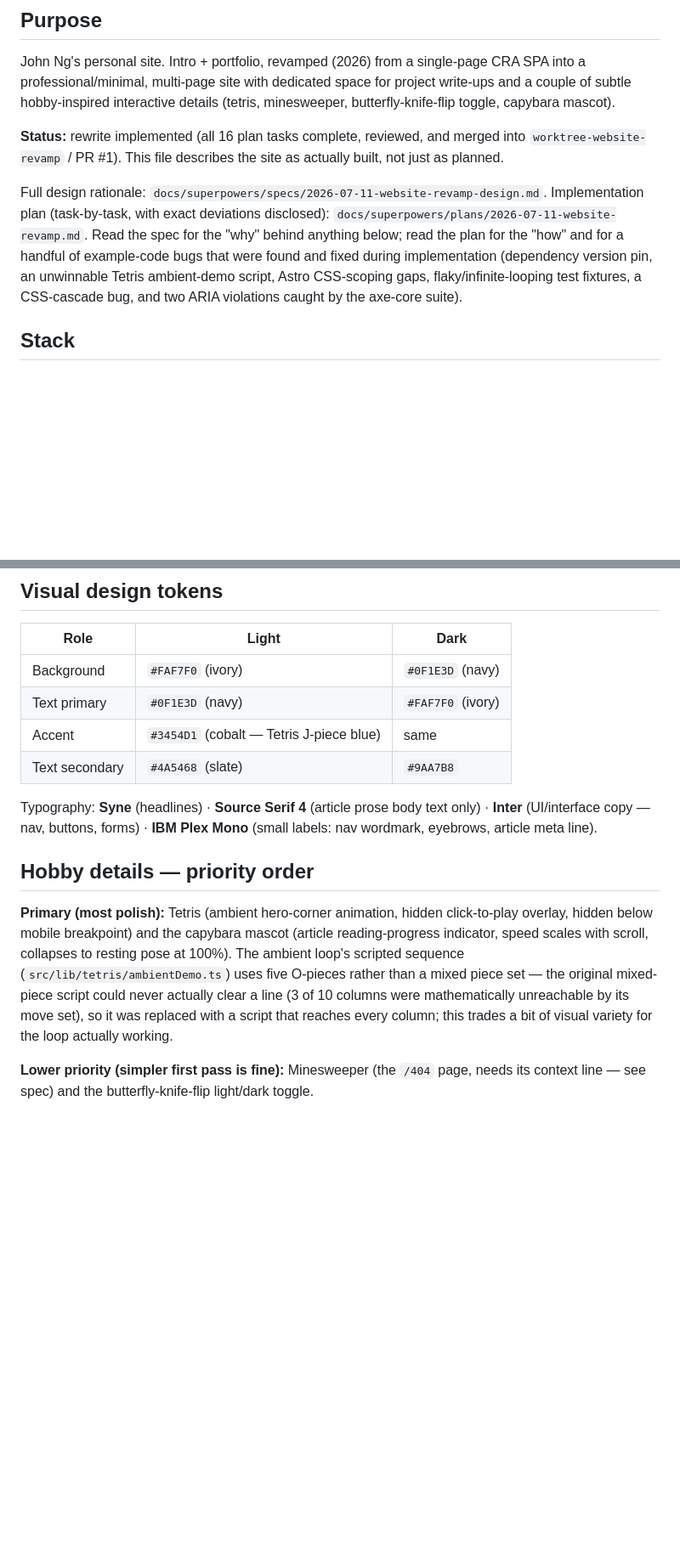
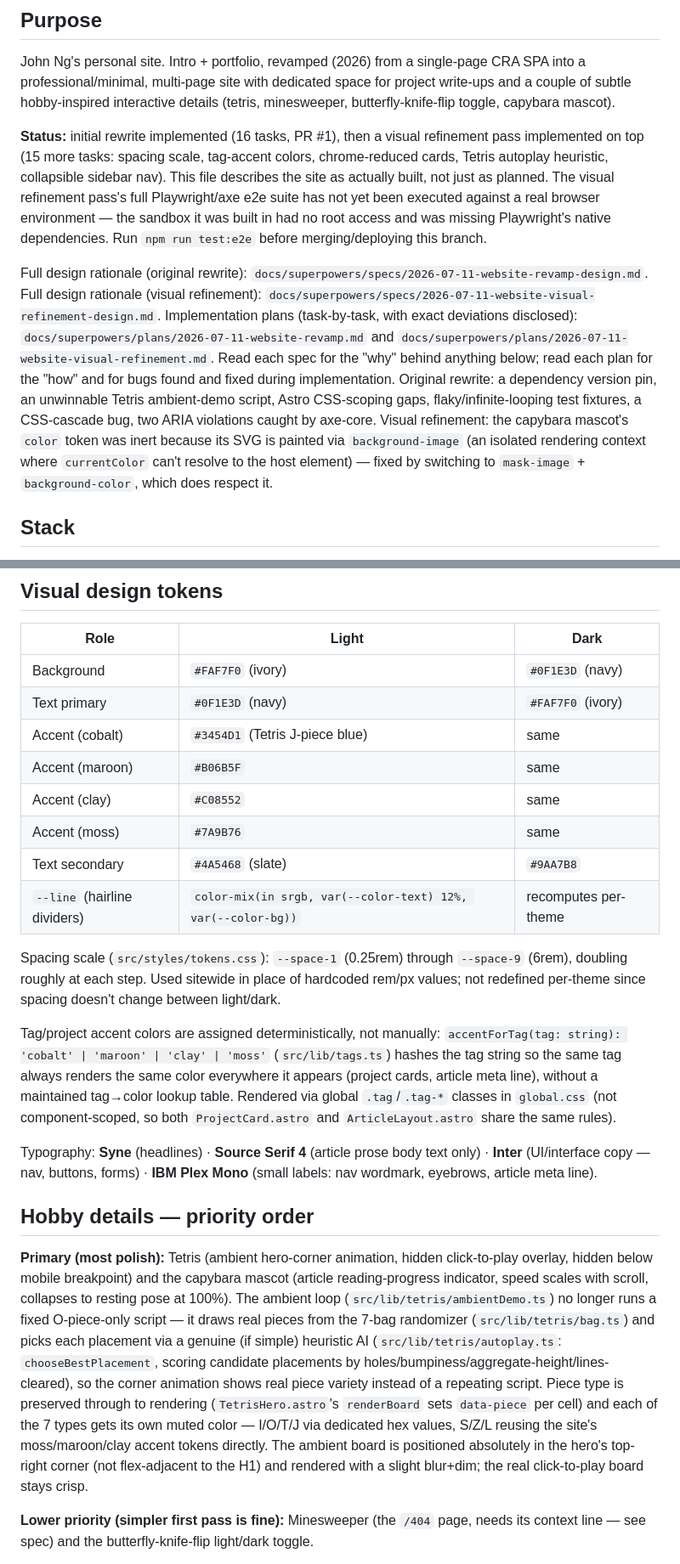
Before and after one commit to JohnN05/website, a Markdown page: CLAUDE.md, 2 parts joined by grey strips. Shown at 85% size. Drawn GitHub-style; blank space fills up the shorter version.

Commit message:
docs: reconcile CLAUDE.md with visual refinement pass
Documents the new spacing scale, tag-accent-color system, Tetris autoplay
heuristic, and collapsible sidebar nav. Flags that the full e2e/axe suite
has not yet run against these changes in a real browser environment.

```diff
--- a/CLAUDE.md
+++ b/CLAUDE.md
@@ -7,18 +7,31 @@ CRA SPA into a professional/minimal, multi-page site with dedicated space for
 project write-ups and a couple of subtle hobby-inspired interactive details
 (tetris, minesweeper, butterfly-knife-flip toggle, capybara mascot).
 
-**Status:** rewrite implemented (all 16 plan tasks complete, reviewed, and
-merged into `worktree-website-revamp` / PR #1). This file describes the site
-as actually built, not just as planned.
+**Status:** initial rewrite implemented (16 tasks, PR #1), then a visual
+refinement pass implemented on top (15 more tasks: spacing scale, tag-accent
+colors, chrome-reduced cards, Tetris autoplay heuristic, collapsible sidebar
+nav). This file describes the site as actually built, not just as planned.
+The visual refinement pass's full Playwright/axe e2e suite has not yet been
+executed against a real browser environment — the sandbox it was built in
+had no root access and was missing Playwright's native dependencies. Run
+`npm run test:e2e` before merging/deploying this branch.
 
-Full design rationale: `docs/superpowers/specs/2026-07-11-website-revamp-design.md`.
-Implementation plan (task-by-task, with exact deviations disclosed):
-`docs/superpowers/plans/2026-07-11-website-revamp.md`. Read the spec for the
-"why" behind anything below; read the plan for the "how" and for a handful of
-example-code bugs that were found and fixed during implementation (dependency
-version pin, an unwinnable Tetris ambient-demo script, Astro CSS-scoping
-gaps, flaky/infinite-looping test fixtures, a CSS-cascade bug, and two ARIA
-violations caught by the axe-core suite).
+Full design rationale (original rewrite):
+`docs/superpowers/specs/2026-07-11-website-revamp-design.md`. Full design
+rationale (visual refinement):
+`docs/superpowers/specs/2026-07-11-website-visual-refinement-design.md`.
+Implementation plans (task-by-task, with exact deviations disclosed):
+`docs/superpowers/plans/2026-07-11-website-revamp.md` and
+`docs/superpowers/plans/2026-07-11-website-visual-refinement.md`. Read each
+spec for the "why" behind anything below; read each plan for the "how" and
+for bugs found and fixed during implementation. Original rewrite: a
+dependency version pin, an unwinnable Tetris ambient-demo script, Astro
+CSS-scoping gaps, flaky/infinite-looping test fixtures, a CSS-cascade bug,
+two ARIA violations caught by axe-core. Visual refinement: the capybara
+mascot's `color` token was inert because its SVG is painted via
+`background-image` (an isolated rendering context where `currentColor`
+can't resolve to the host element) — fixed by switching to `mask-image` +
+`background-color`, which does respect it.
 
 ## Stack
 
@@ -91,8 +130,25 @@ in the repo as a non-live "copy this file" starting point.
 |---|---|---|
 | Background | `#FAF7F0` (ivory) | `#0F1E3D` (navy) |
 | Text primary | `#0F1E3D` (navy) | `#FAF7F0` (ivory) |
-| Accent | `#3454D1` (cobalt — Tetris J-piece blue) | same |
+| Accent (cobalt) | `#3454D1` (Tetris J-piece blue) | same |
+| Accent (maroon) | `#B06B5F` | same |
+| Accent (clay) | `#C08552` | same |
+| Accent (moss) | `#7A9B76` | same |
 | Text secondary | `#4A5468` (slate) | `#9AA7B8` |
+| `--line` (hairline dividers) | `color-mix(in srgb, var(--color-text) 12%, var(--color-bg))` | recomputes per-theme |
+
+Spacing scale (`src/styles/tokens.css`): `--space-1` (0.25rem) through
+`--space-9` (6rem), doubling roughly at each step. Used sitewide in place of
+hardcoded rem/px values; not redefined per-theme since spacing doesn't
+change between light/dark.
+
+Tag/project accent colors are assigned deterministically, not manually:
+`accentForTag(tag: string): 'cobalt' | 'maroon' | 'clay' | 'moss'`
+(`src/lib/tags.ts`) hashes the tag string so the same tag always renders the
+same color everywhere it appears (project cards, article meta line), without
+a maintained tag→color lookup table. Rendered via global `.tag`/`.tag-*`
+classes in `global.css` (not component-scoped, so both `ProjectCard.astro`
+and `ArticleLayout.astro` share the same rules).
 
 Typography: **Syne** (headlines) · **Source Serif 4** (article prose body
 text only) · **Inter** (UI/interface copy — nav, buttons, forms) · **IBM Plex
@@ -103,12 +159,20 @@ Mono** (small labels: nav wordmark, eyebrows, article meta line).
 **Primary (most polish):** Tetris (ambient hero-corner animation, hidden
 click-to-play overlay, hidden below mobile breakpoint) and the capybara
 mascot (article reading-progress indicator, speed scales with scroll,
-collapses to resting pose at 100%). The ambient loop's scripted sequence
-(`src/lib/tetris/ambientDemo.ts`) uses five O-pieces rather than a mixed
-piece set — the original mixed-piece script could never actually clear a
-line (3 of 10 columns were mathematically unreachable by its move set), so
-it was replaced with a script that reaches every column; this trades a bit
-of visual variety for the loop actually working.
+collapses to resting pose at 100%). The ambient loop
+(`src/lib/tetris/ambientDemo.ts`) no longer runs a fixed O-piece-only
+script — it draws real pieces from the 7-bag randomizer
+(`src/lib/tetris/bag.ts`) and picks each placement via a genuine (if
+simple) heuristic AI (`src/lib/tetris/autoplay.ts`: `chooseBestPlacement`,
+scoring candidate placements by holes/bumpiness/aggregate-height/lines-
+cleared), so the corner animation shows real piece variety instead of a
+repeating script. Piece type is preserved through to rendering
+(`TetrisHero.astro`'s `renderBoard` sets `data-piece` per cell) and each of
+the 7 types gets its own muted color — I/O/T/J via dedicated hex values,
+S/Z/L reusing the site's moss/maroon/clay accent tokens directly. The
+ambient board is positioned absolutely in the hero's top-right corner
+(not flex-adjacent to the H1) and rendered with a slight blur+dim; the
+real click-to-play board stays crisp.
 
 **Lower priority (simpler first pass is fine):** Minesweeper (the `/404`
 page, needs its context line — see spec) and the butterfly-knife-flip
```
Also changed, not shown: other parts of CLAUDE.md (+34 -0 lines).
